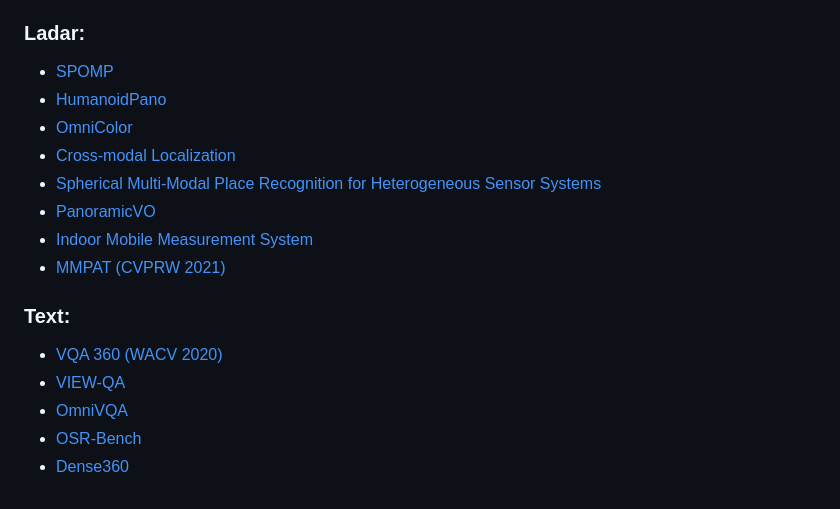
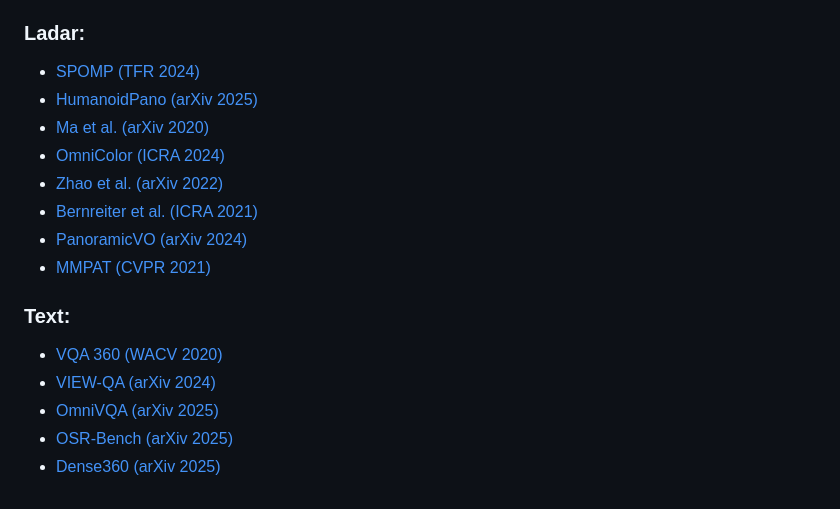
Before and after one commit to linxin0/Panorama-Survey, a Markdown page: readme.md, the part around the change. GitHub-like rendering.

```diff
--- a/readme.md
+++ b/readme.md
@@ -226,20 +226,20 @@
 
 ### Ladar:
 
-- [SPOMP](https://arxiv.org/pdf/2407.09902)
-- [HumanoidPano](https://arxiv.org/pdf/2503.09010)
-- [OmniColor](https://arxiv.org/pdf/2404.04693)
-- [Cross-modal Localization](https://arxiv.org/pdf/2212.02757)
-- [Spherical Multi-Modal Place Recognition for Heterogeneous Sensor Systems](https://arxiv.org/pdf/2104.10067)
-- [PanoramicVO](https://arxiv.org/pdf/2409.09287)
-- [Indoor Mobile Measurement System](https://arxiv.org/pdf/2010.14270)
-- [MMPAT (CVPRW 2021)](https://openaccess.thecvf.com/content/CVPR2021W/JRDB/papers/He_Know_Your_Surroundings_Panoramic_Multi-Object_Tracking_by_Multimodality_Collaboration_CVPRW_2021_paper.pdf)
+- [SPOMP (TFR 2024)](https://arxiv.org/pdf/2407.09902)
+- [HumanoidPano (arXiv 2025)](https://arxiv.org/pdf/2503.09010)
+- [Ma et al. (arXiv 2020)](https://arxiv.org/pdf/2010.14270)
+- [OmniColor (ICRA 2024)](https://arxiv.org/pdf/2404.04693)
+- [Zhao et al. (arXiv 2022)](https://arxiv.org/pdf/2212.02757)
+- [Bernreiter et al. (ICRA 2021)](https://arxiv.org/pdf/2104.10067)
+- [PanoramicVO (arXiv 2024)](https://arxiv.org/pdf/2409.09287)
+- [MMPAT (CVPR 2021)](https://openaccess.thecvf.com/content/CVPR2021W/JRDB/papers/He_Know_Your_Surroundings_Panoramic_Multi-Object_Tracking_by_Multimodality_Collaboration_CVPRW_2021_paper.pdf)
 
 
 ### Text:
 
 - [VQA 360 (WACV 2020)](https://openaccess.thecvf.com/content_WACV_2020/papers/Chou_Visual_Question_Answering_on_360deg_Images_WACV_2020_paper.pdf)
-- [VIEW-QA](https://arxiv.org/pdf/2405.19794)
-- [OmniVQA](https://arxiv.org/pdf/2505.14197)
-- [OSR-Bench](https://arxiv.org/pdf/2505.11907)
-- [Dense360](https://arxiv.org/pdf/2506.14471)
+- [VIEW-QA (arXiv 2024)](https://arxiv.org/pdf/2405.19794)
+- [OmniVQA (arXiv 2025)](https://arxiv.org/pdf/2505.14197)
+- [OSR-Bench (arXiv 2025)](https://arxiv.org/pdf/2505.11907)
+- [Dense360 (arXiv 2025)](https://arxiv.org/pdf/2506.14471)
```
